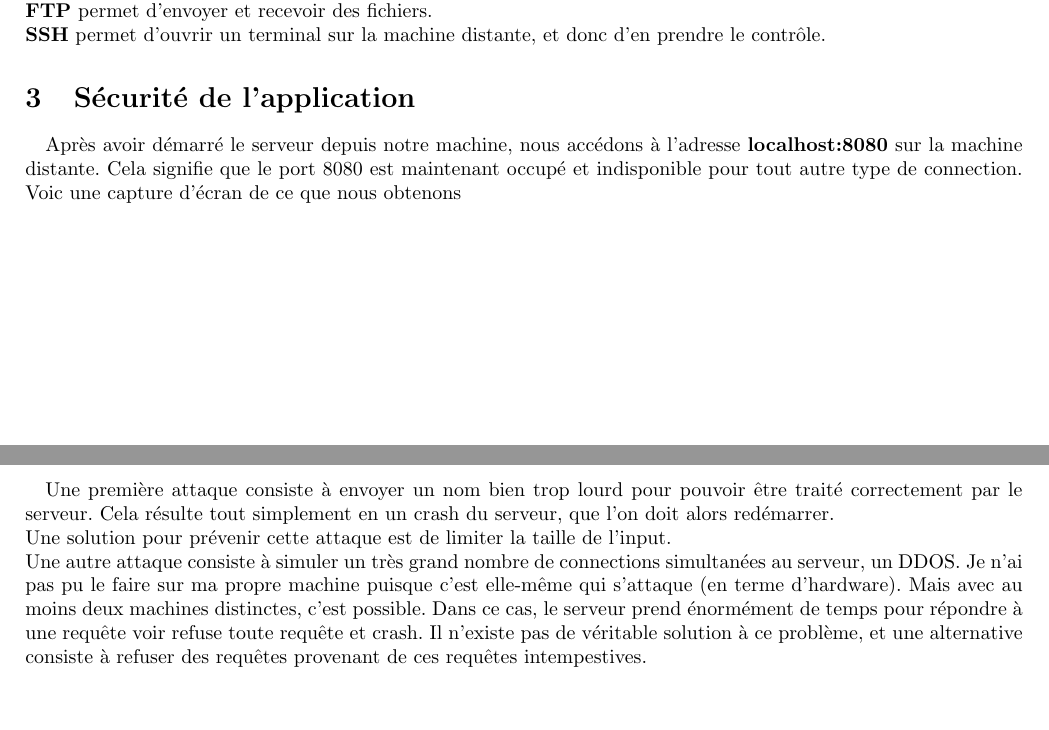
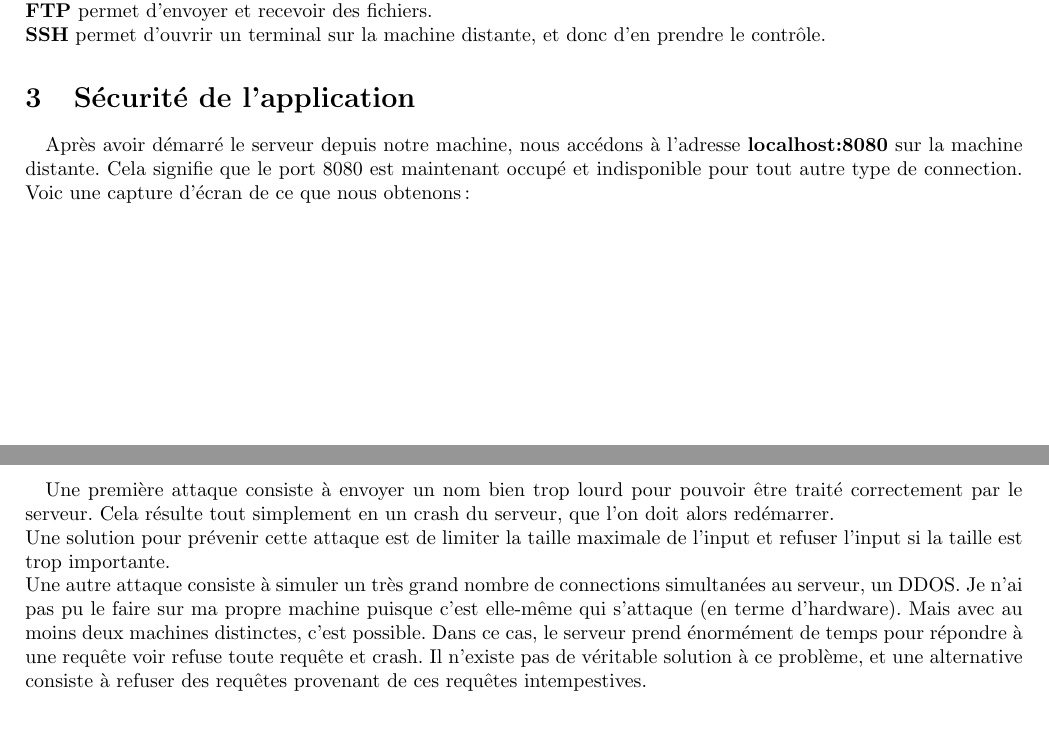
Before and after one commit to NicolasLagaillardie/info, a LaTeX document (TP 5/Report/lab_report_1.tex): two parts of pages 2 and 3 of 5, joined at a grey line, cut so that both start at the same text, the shorter picture padded with empty space. Compiled offline with pdfLaTeX.

Commit message:
CR sécurité 2

```diff
--- a/TP 5/Report/lab_report_1.tex
+++ b/TP 5/Report/lab_report_1.tex
@@ -54,7 +54,7 @@
 %	DOCUMENT INFORMATION
 %----------------------------------------------------------------------------------------
 
-\title{Majeure info \\ TP - Sécurité Lab} % Title
+\title{Majeure info \\ TP - S\'{e}curit\'{e} Lab} % Title
 
 \author{Nicolas \textsc{Lagaillardie}} % Author name
 
@@ -127,10 +127,10 @@ Dans l'ordre, ces commandes permmettent de récupérer l'adresse ip de la machin
 %	SECTION 3
 %----------------------------------------------------------------------------------------
 
-\section{Sécurité de l'application}
+\section{S\'{e}curit\'{e} de l'application}
 
 \paragraph{}
-Après avoir démarré le serveur depuis notre machine, nous accédons à l'adresse \textbf{localhost:8080} sur la machine distante. Cela signifie que le port 8080 est maintenant occupé et indisponible pour tout autre type de connection. Voic une capture d'écran de ce que nous obtenons
+Apr\`{e}s avoir d\'{e}marr\'{e} le serveur depuis notre machine, nous acc\'{e}dons \`{a} l'adresse \textbf{localhost:8080} sur la machine distante. Cela signifie que le port 8080 est maintenant occup\'{e} et indisponible pour tout autre type de connection. Voic une capture d'\'{e}cran de ce que nous obtenons :
 \\*
 \begin{figure}[h]
 \begin{center}
@@ -146,9 +146,9 @@ Après avoir démarré le serveur depuis notre machine, nous accédons à l'adre
 \section{Deny of service et buffer overflow}
 
 \paragraph{}
-Une première attaque consiste à envoyer un nom bien trop lourd pour pouvoir être traité correctement par le serveur. Cela résulte tout simplement en un crash du serveur, que l'on doit alors redémarrer. \\*
-Une solution pour prévenir cette attaque est de limiter la taille de l'input. \\*
-Une autre attaque consiste à simuler un très grand nombre de connections simultanées au serveur, un DDOS. Je n'ai pas pu le faire sur ma propre machine puisque c'est elle-même qui s'attaque (en terme d'hardware). Mais avec au moins deux machines distinctes, c'est possible. Dans ce cas, le serveur prend énormément de temps pour répondre à une requête voir refuse toute requête et crash. Il n'existe pas de véritable solution à ce problème, et une alternative consiste à refuser des requêtes provenant de ces requêtes intempestives.
+Une premi\`{e}re attaque consiste \`{a} envoyer un nom bien trop lourd pour pouvoir \^{e}tre trait\'{e} correctement par le serveur. Cela r\'{e}sulte tout simplement en un crash du serveur, que l'on doit alors red\'{e}marrer. \\*
+Une solution pour pr\'{e}venir cette attaque est de limiter la taille maximale de l'input et refuser l'input si la taille est trop importante. \\*
+Une autre attaque consiste \`{a} simuler un tr\`{e}s grand nombre de connections simultan\'{e}es au serveur, un DDOS. Je n'ai pas pu le faire sur ma propre machine puisque c'est elle-m\^{e}me qui s'attaque (en terme d'hardware). Mais avec au moins deux machines distinctes, c'est possible. Dans ce cas, le serveur prend \'{e}norm\'{e}ment de temps pour r\'{e}pondre \`{a} une requ\^{e}te voir refuse toute requ\^{e}te et crash. Il n'existe pas de v\'{e}ritable solution \`{a} ce probl\`{e}me, et une alternative consiste \`{a} refuser des requ\^{e}tes provenant de ces requ\^{e}tes intempestives.
 
 %----------------------------------------------------------------------------------------
 %	SECTION 5
```
Also changed, not shown: TP 5/Report/lab_report_1.pdf, TP 5/Report/lab_report_1.tex (14 more changed lines), 4 other files.
